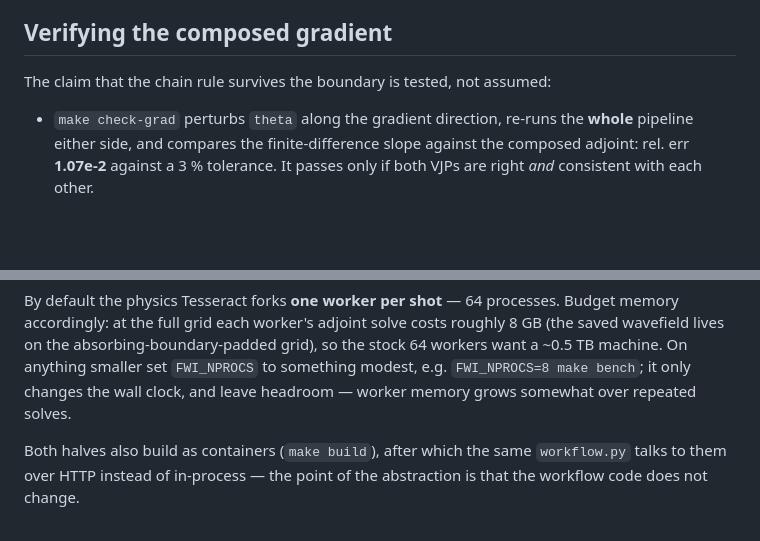
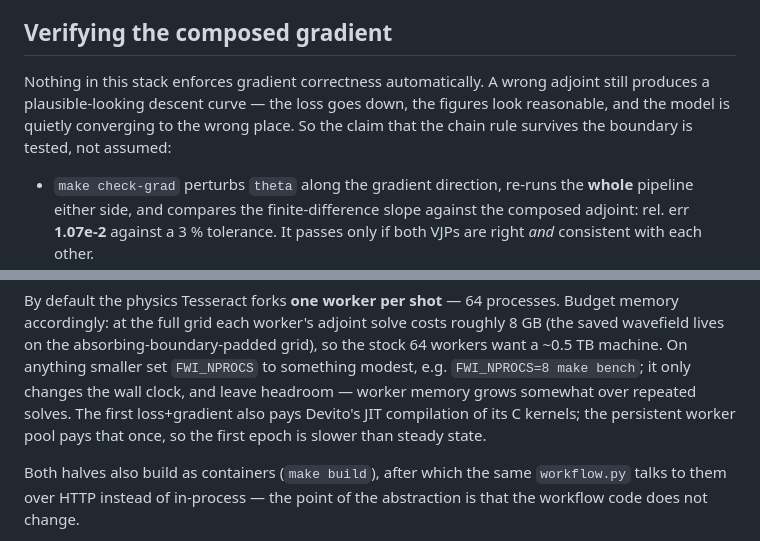
Before and after one commit to ducanhle156/tesseract-siren-fwi, a Markdown page: README.md, 2 parts joined by grey strips. GitHub-like rendering; blank space fills up the shorter version.

```diff
--- a/README.md
+++ b/README.md
@@ -85,7 +112,11 @@ water included (pinned to a nominal 1.5 km/s, near-zero error); over the
 
 ## Verifying the composed gradient
 
-The claim that the chain rule survives the boundary is tested, not assumed:
+Nothing in this stack enforces gradient correctness automatically. A wrong
+adjoint still produces a plausible-looking descent curve — the loss goes
+down, the figures look reasonable, and the model is quietly converging to
+the wrong place. So the claim that the chain rule survives the boundary is
+tested, not assumed:
 
 - `make check-grad` perturbs `theta` along the gradient direction, re-runs the
   **whole** pipeline either side, and compares the finite-difference slope
@@ -166,7 +204,9 @@ roughly 8 GB (the saved wavefield lives on the absorbing-boundary-padded
 grid), so the stock 64 workers want a ~0.5 TB machine. On anything smaller
 set `FWI_NPROCS` to something modest, e.g. `FWI_NPROCS=8 make bench`; it only
 changes the wall clock, and leave headroom — worker memory grows somewhat
-over repeated solves.
+over repeated solves. The first loss+gradient also pays Devito's JIT
+compilation of its C kernels; the persistent worker pool pays that once, so
+the first epoch is slower than steady state.
 
 Both halves also build as containers (`make build`), after which the same
 `workflow.py` talks to them over HTTP instead of in-process — the point of the
```
Also changed, not shown: other parts of README.md (+42 -8 lines).
